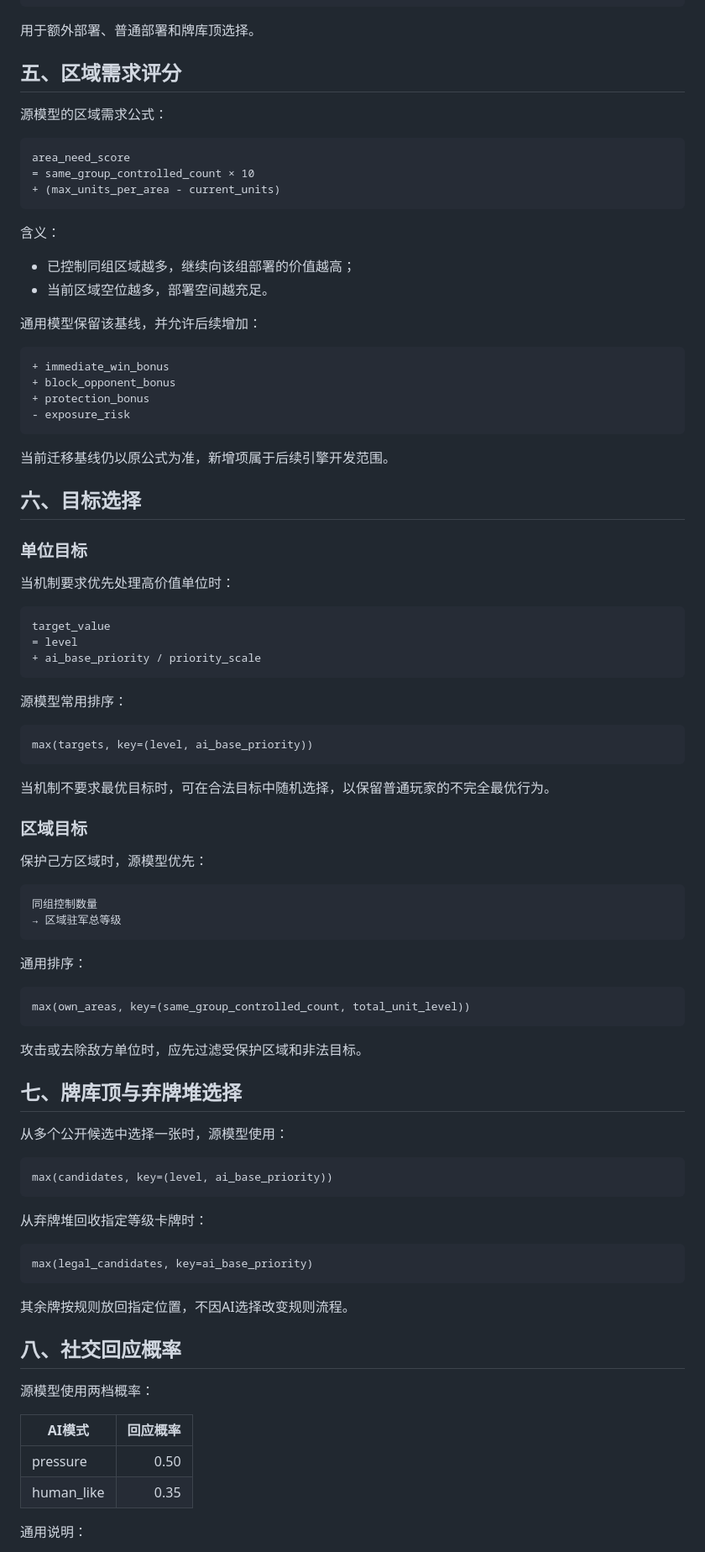
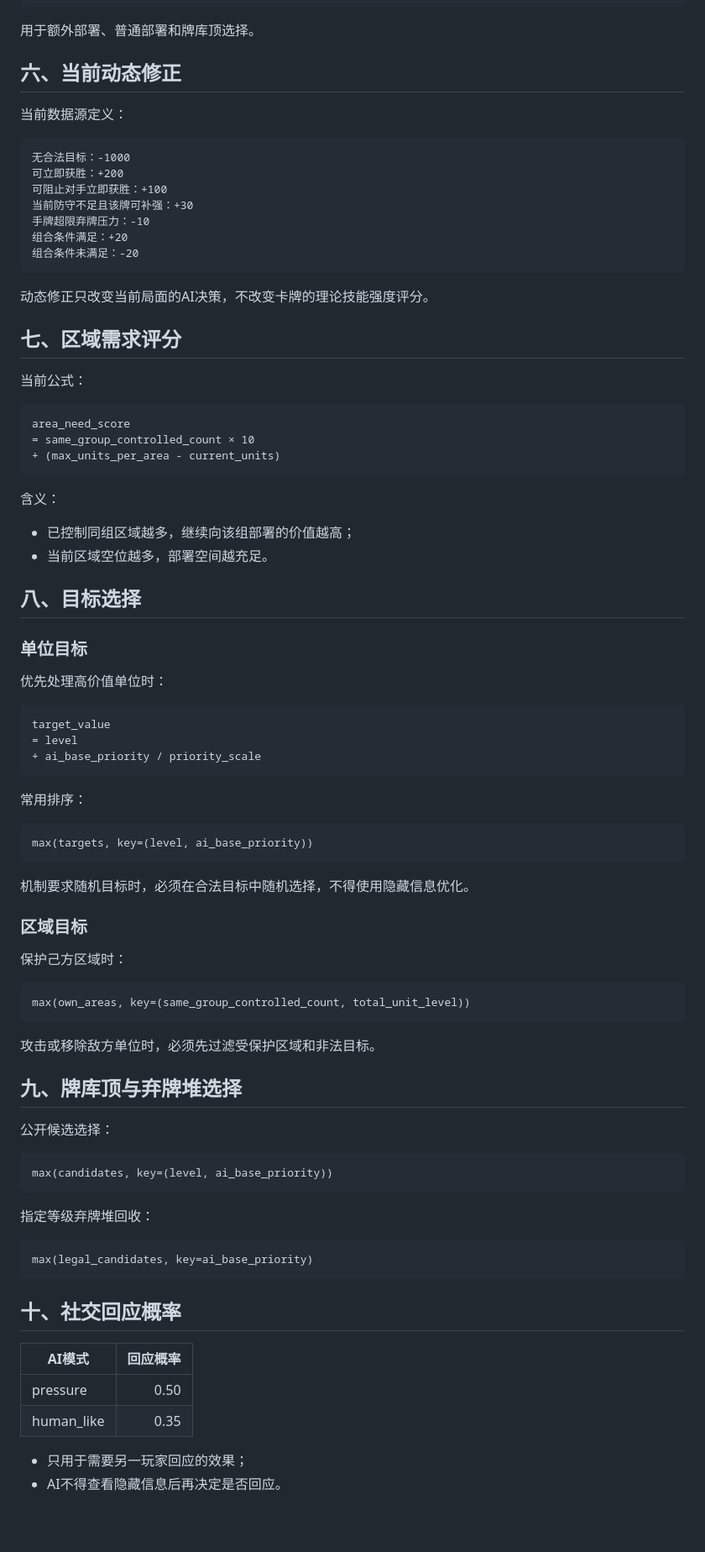
Before and after one commit to anxiannet/realmruckus, a Markdown page: 文档/通用规则/AI卡牌优先级模型.md, the part around one of its changes. Shown at 84% size. Drawn GitHub-style; blank space fills up the shorter version.

````diff
--- a/文档/通用规则/AI卡牌优先级模型.md
+++ b/文档/通用规则/AI卡牌优先级模型.md
@@ -112,9 +112,25 @@ best_unit
 
 用于额外部署、普通部署和牌库顶选择。
 
-## 五、区域需求评分
+## 六、当前动态修正
 
-源模型的区域需求公式：
+当前数据源定义：
+
+```text
+无合法目标：-1000
+可立即获胜：+200
+可阻止对手立即获胜：+100
+当前防守不足且该牌可补强：+30
+手牌超限弃牌压力：-10
+组合条件满足：+20
+组合条件未满足：-20
+```
+
+动态修正只改变当前局面的AI决策，不改变卡牌的理论技能强度评分。
+
+## 七、区域需求评分
+
+当前公式：
 
 ```text
 area_need_score
@@ -127,22 +143,11 @@ area_need_score
 - 已控制同组区域越多，继续向该组部署的价值越高；
 - 当前区域空位越多，部署空间越充足。
 
-通用模型保留该基线，并允许后续增加：
-
-```text
-+ immediate_win_bonus
-+ block_opponent_bonus
-+ protection_bonus
-- exposure_risk
-```
-
-当前迁移基线仍以原公式为准，新增项属于后续引擎开发范围。
-
-## 六、目标选择
+## 八、目标选择
 
 ### 单位目标
 
-当机制要求优先处理高价值单位时：
+优先处理高价值单位时：
 
 ```text
 target_value
@@ -150,55 +155,45 @@ target_value
 + ai_base_priority / priority_scale
 ```
 
-源模型常用排序：
+常用排序：
 
 ```text
 max(targets, key=(level, ai_base_priority))
 ```
 
-当机制不要求最优目标时，可在合法目标中随机选择，以保留普通玩家的不完全最优行为。
+机制要求随机目标时，必须在合法目标中随机选择，不得使用隐藏信息优化。
 
 ### 区域目标
 
-保护己方区域时，源模型优先：
-
-```text
-同组控制数量
-→ 区域驻军总等级
-```
-
-通用排序：
+保护己方区域时：
 
 ```text
 max(own_areas, key=(same_group_controlled_count, total_unit_level))
 ```
 
-攻击或去除敌方单位时，应先过滤受保护区域和非法目标。
+攻击或移除敌方单位时，必须先过滤受保护区域和非法目标。
 
-## 七、牌库顶与弃牌堆选择
+## 九、牌库顶与弃牌堆选择
 
-从多个公开候选中选择一张时，源模型使用：
+公开候选选择：
 
 ```text
 max(candidates, key=(level, ai_base_priority))
 ```
 
-从弃牌堆回收指定等级卡牌时：
+指定等级弃牌堆回收：
 
 ```text
 max(legal_candidates, key=ai_base_priority)
 ```
 
-其余牌按规则放回指定位置，不因AI选择改变规则流程。
-
-## 八、社交回应概率
-
-源模型使用两档概率：
+## 十、社交回应概率
 
 | AI模式 | 回应概率 |
 |---|---:|
 | pressure | 0.50 |
 | human_like | 0.35 |
 
-通用说明：
+- 只用于需要另一玩家回应的效果；
+- AI不得查看隐藏信息后再决定是否回应。
 
````
Also changed, not shown: other parts of 文档/通用规则/AI卡牌优先级模型.md (+48 -72 lines).
